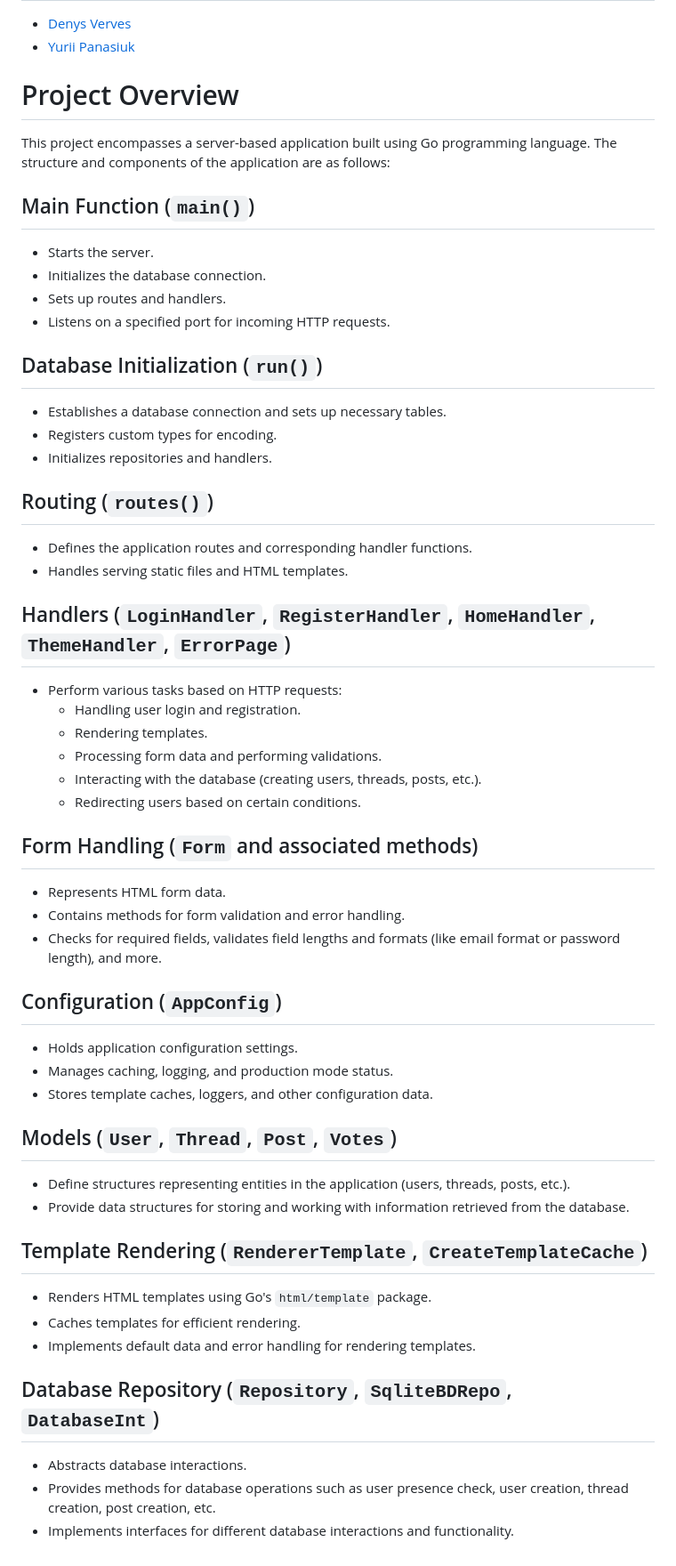
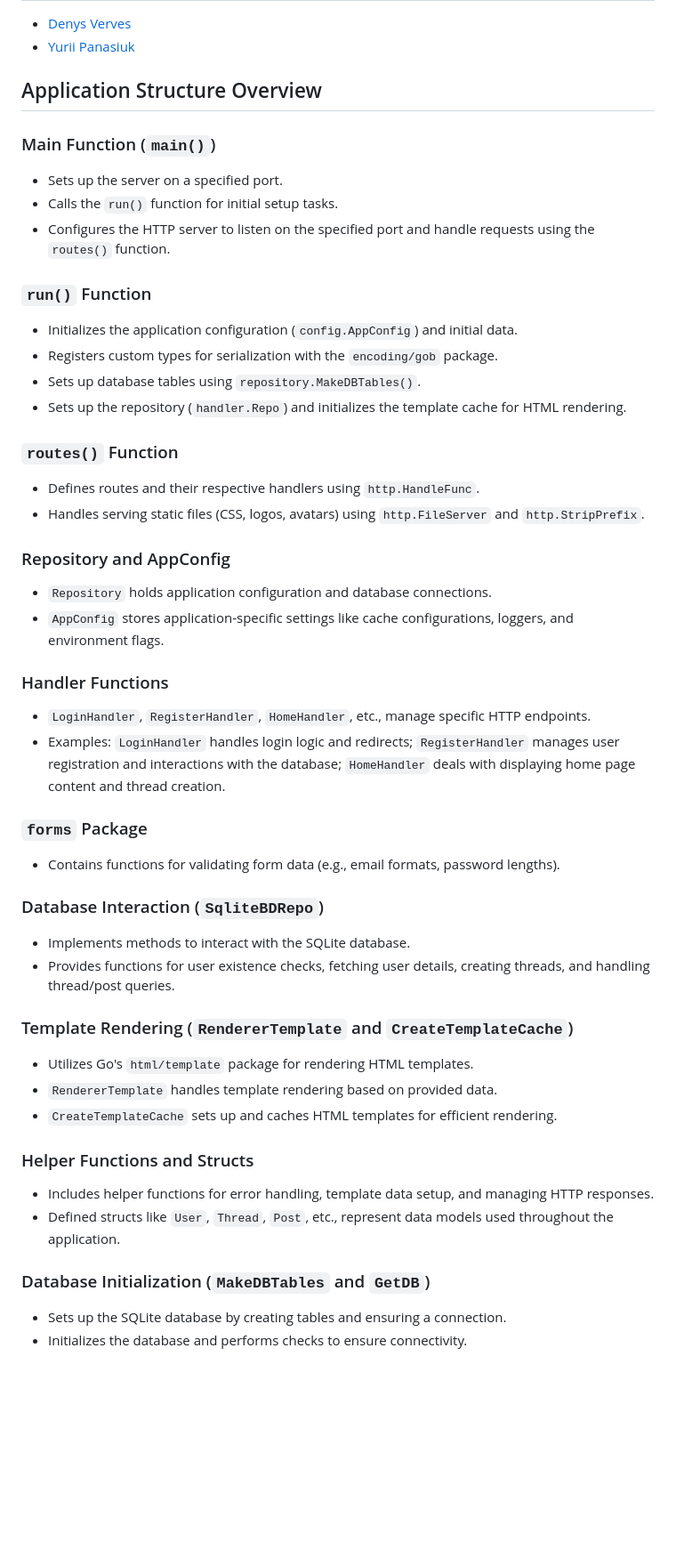
Before and after one commit to Pomog/ForumFFF, a Markdown page: README.md, the part around the change printed below. Shown: that part at 89% size. Drawn GitHub-style; blank space fills up the shorter version.

Commit message:
one more update of readme

```diff
--- a/README.md
+++ b/README.md
@@ -35,62 +34,57 @@ This is a Web Application written in Golang, utilizing only standard [Go librari
 - [Denys Verves](https://github.com/TartuDen)
 - [Yurii Panasiuk](https://github.com/pomog)
 
-# Project Overview
+## Application Structure Overview
 
-This project encompasses a server-based application built using Go programming language. The structure and components of the application are as follows:
+### Main Function (`main()`)
 
-## Main Function (`main()`)
+- Sets up the server on a specified port.
+- Calls the `run()` function for initial setup tasks.
+- Configures the HTTP server to listen on the specified port and handle requests using the `routes()` function.
 
-- Starts the server.
-- Initializes the database connection.
-- Sets up routes and handlers.
-- Listens on a specified port for incoming HTTP requests.
+### `run()` Function
 
-## Database Initialization (`run()`)
+- Initializes the application configuration (`config.AppConfig`) and initial data.
+- Registers custom types for serialization with the `encoding/gob` package.
+- Sets up database tables using `repository.MakeDBTables()`.
+- Sets up the repository (`handler.Repo`) and initializes the template cache for HTML rendering.
 
-- Establishes a database connection and sets up necessary tables.
-- Registers custom types for encoding.
-- Initializes repositories and handlers.
+### `routes()` Function
 
-## Routing (`routes()`)
+- Defines routes and their respective handlers using `http.HandleFunc`.
+- Handles serving static files (CSS, logos, avatars) using `http.FileServer` and `http.StripPrefix`.
 
-- Defines the application routes and corresponding handler functions.
-- Handles serving static files and HTML templates.
+### Repository and AppConfig
 
-## Handlers (`LoginHandler`, `RegisterHandler`, `HomeHandler`, `ThemeHandler`, `ErrorPage`)
+- `Repository` holds application configuration and database connections.
+- `AppConfig` stores application-specific settings like cache configurations, loggers, and environment flags.
 
-- Perform various tasks based on HTTP requests:
-  - Handling user login and registration.
-  - Rendering templates.
-  - Processing form data and performing validations.
-  - Interacting with the database (creating users, threads, posts, etc.).
-  - Redirecting users based on certain conditions.
+### Handler Functions
 
-## Form Handling (`Form` and associated methods)
+- `LoginHandler`, `RegisterHandler`, `HomeHandler`, etc., manage specific HTTP endpoints.
+- Examples: `LoginHandler` handles login logic and redirects; `RegisterHandler` manages user registration and interactions with the database; `HomeHandler` deals with displaying home page content and thread creation.
 
-- Represents HTML form data.
-- Contains methods for form validation and error handling.
-- Checks for required fields, validates field lengths and formats (like email format or password length), and more.
+### `forms` Package
 
-## Configuration (`AppConfig`)
+- Contains functions for validating form data (e.g., email formats, password lengths).
 
-- Holds application configuration settings.
-- Manages caching, logging, and production mode status.
-- Stores template caches, loggers, and other configuration data.
+### Database Interaction (`SqliteBDRepo`)
 
-## Models (`User`, `Thread`, `Post`, `Votes`)
+- Implements methods to interact with the SQLite database.
+- Provides functions for user existence checks, fetching user details, creating threads, and handling thread/post queries.
 
-- Define structures representing entities in the application (users, threads, posts, etc.).
-- Provide data structures for storing and working with information retrieved from the database.
+### Template Rendering (`RendererTemplate` and `CreateTemplateCache`)
 
-## Template Rendering (`RendererTemplate`, `CreateTemplateCache`)
+- Utilizes Go's `html/template` package for rendering HTML templates.
+- `RendererTemplate` handles template rendering based on provided data.
+- `CreateTemplateCache` sets up and caches HTML templates for efficient rendering.
 
-- Renders HTML templates using Go's `html/template` package.
-- Caches templates for efficient rendering.
-- Implements default data and error handling for rendering templates.
+### Helper Functions and Structs
 
-## Database Repository (`Repository`, `SqliteBDRepo`, `DatabaseInt`)
+- Includes helper functions for error handling, template data setup, and managing HTTP responses.
+- Defined structs like `User`, `Thread`, `Post`, etc., represent data models used throughout the application.
 
-- Abstracts database interactions.
-- Provides methods for database operations such as user presence check, user creation, thread creation, post creation, etc.
-- Implements interfaces for different database interactions and functionality.
+### Database Initialization (`MakeDBTables` and `GetDB`)
+
+- Sets up the SQLite database by creating tables and ensuring a connection.
+- Initializes the database and performs checks to ensure connectivity.
```
Also changed, not shown: other parts of README.md (+0 -1 lines).
